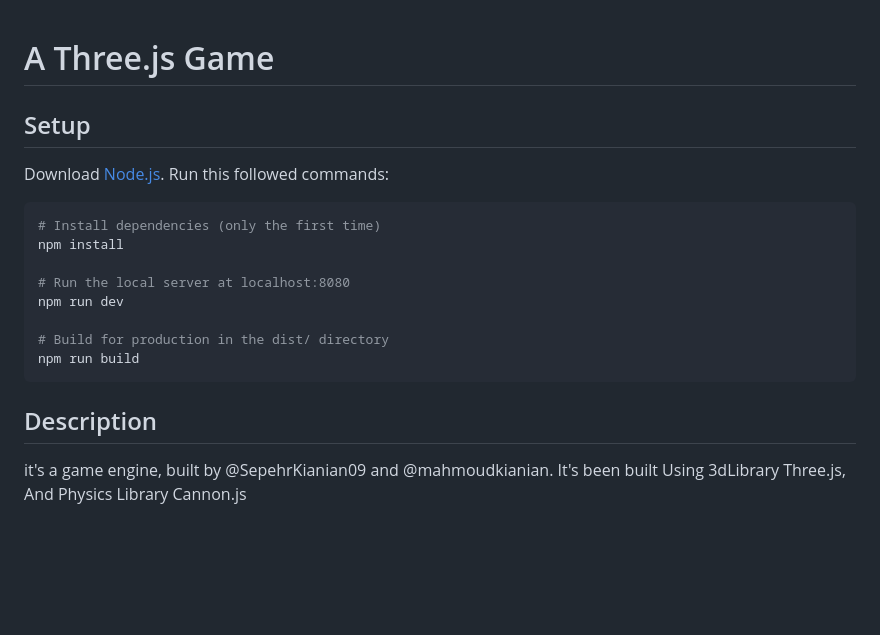
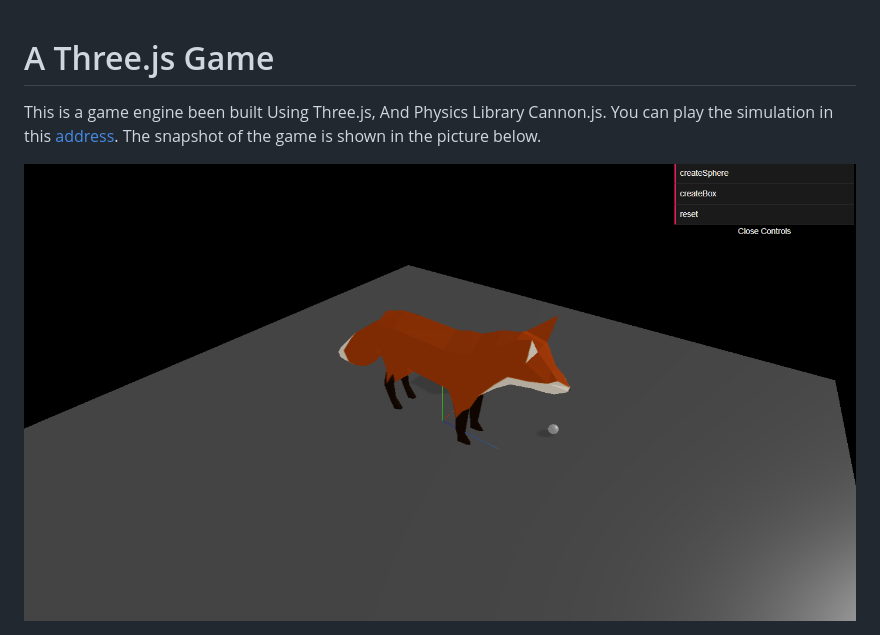
Before and after one commit to sepehrkianian09/A-Three.js-Game, a Markdown page: readme.md, the part around the change. Drawn GitHub-style; pictures changed too: assets/readme/game-snapshot.png (added); blank space fills up the shorter version.

Commit message:
doc(core): add picture and website to README

````diff
--- a/readme.md
+++ b/readme.md
@@ -1,19 +1,4 @@
 # A Three.js Game
+This is a game engine been built Using Three.js, And Physics Library Cannon.js. You can play the simulation in this [address](https://a-threejs-game-production.up.railway.app/). The snapshot of the game is shown in the picture below.
 
-## Setup
-Download [Node.js](https://nodejs.org/en/download/).
-Run this followed commands:
-
-``` bash
-# Install dependencies (only the first time)
-npm install
-
-# Run the local server at localhost:8080
-npm run dev
-
-# Build for production in the dist/ directory
-npm run build
-```
-## Description
-it's a game engine, built by @SepehrKianian09 and @mahmoudkianian.
-It's been built Using 3dLibrary Three.js, And Physics Library Cannon.js
+<img src="./assets/readme/game-snapshot.png" alt="Game Snapshot" style="display: flex; margin: 20px auto;"/>
````
